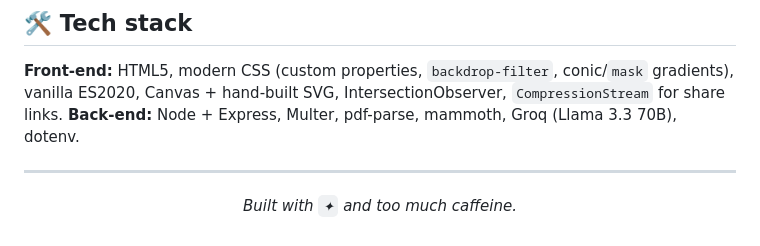
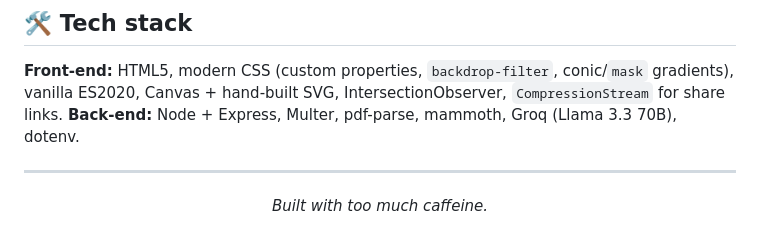
Before and after one commit to priyanshuMishrk/Portfolio_Gen, a Markdown page: README.md, the part around the change. GitHub-like rendering.

Commit message:
Initial commit

```diff
--- a/README.md
+++ b/README.md
@@ -203,6 +203,6 @@ server/
 
 <div align="center">
 
-*Built with `✦` and too much caffeine.*
+*Built with too much caffeine.*
 
 </div>
```
